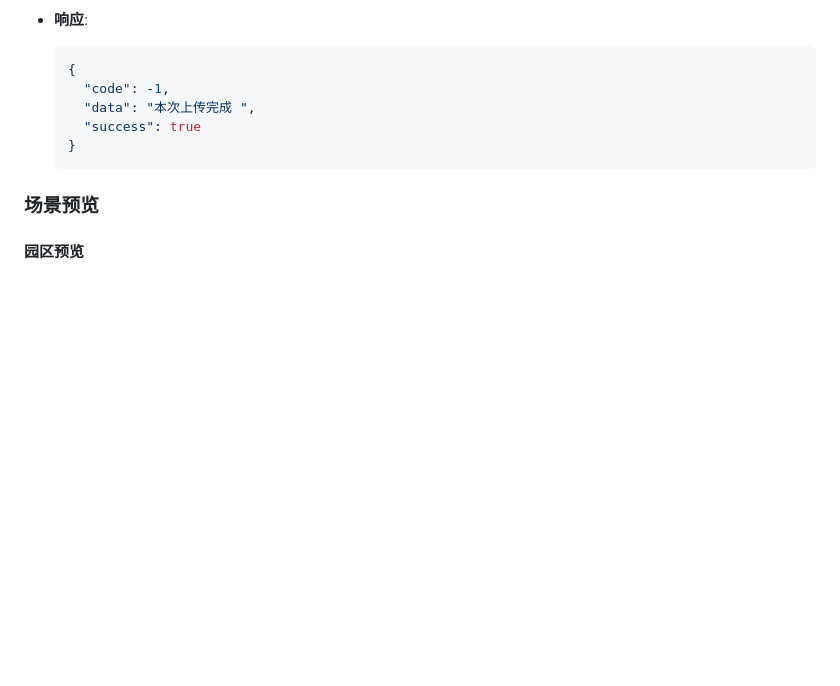
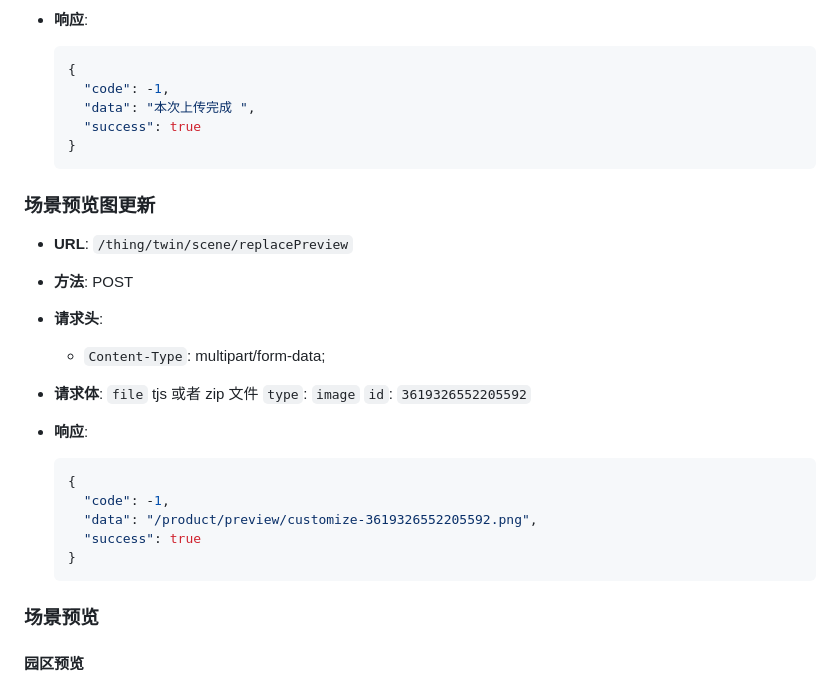
Before and after one commit to kzwill/api-doc, a Markdown page: 场景管理.md, the part around the change. GitHub-like rendering; blank space fills up the shorter version.

Commit message:
fix: 园区预览图接口文档更新

````diff
--- a/场景管理.md
+++ b/场景管理.md
@@ -169,6 +169,30 @@
   }
   ```
 
+### 场景预览图更新
+
+- **URL**: `/thing/twin/scene/replacePreview`
+
+- **方法**: POST
+
+- **请求头**:
+
+  - `Content-Type`: multipart/form-data;
+
+- **请求体**:
+  `file` tjs 或者 zip 文件
+  `type`: `image`
+  `id`: `3619326552205592`
+- **响应**:
+
+  ```json
+  {
+    "code": -1,
+    "data": "/product/preview/customize-3619326552205592.png",
+    "success": true
+  }
+  ```
+
 ### 场景预览
 
 #### 园区预览
````
